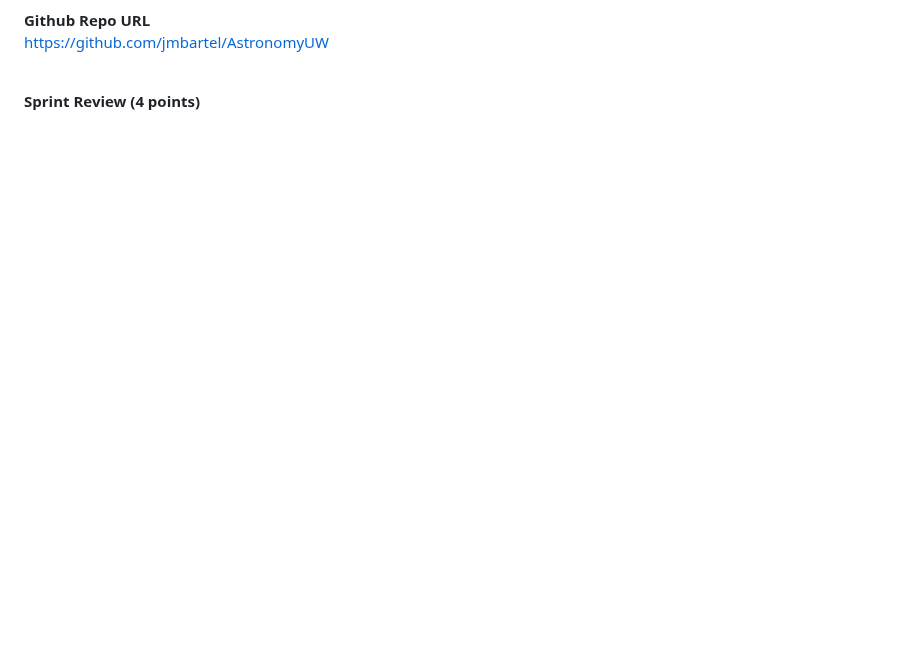
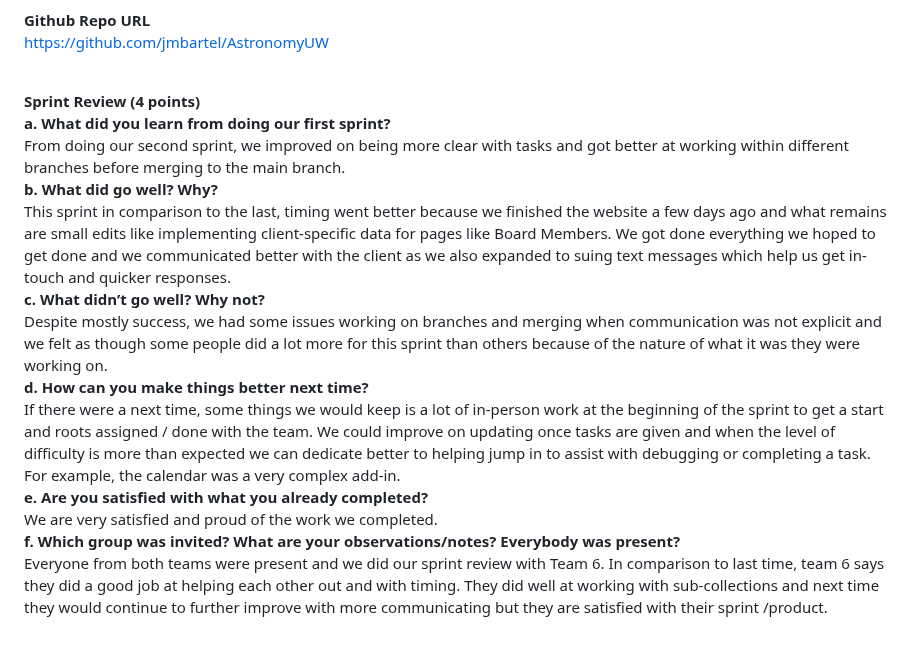
Before and after one commit to jmbartel/AstronomyUW, a Markdown page: README3.md, the part around the change. Rendered like a GitHub page; blank space fills up the shorter version.

Commit message:
updated sprint review

```diff
--- a/README3.md
+++ b/README3.md
@@ -78,3 +78,15 @@ https://github.com/jmbartel/AstronomyUW
 
 
 **Sprint Review (4 points)** <br>
+**a. What did you learn from doing our first sprint?** <br>
+From doing our second sprint, we improved on being more clear with tasks and got better at working within different branches before merging to the main branch. <br>
+**b. What did go well? Why?** <br>
+This sprint in comparison to the last, timing went better because we finished the website a few days ago and what remains are small edits like implementing client-specific data for pages like Board Members. We got done everything we hoped to get done and we communicated better with the client as we also expanded to suing text messages which help us get in-touch and quicker responses.  <br>
+**c. What didn’t go well? Why not?** <br>
+Despite mostly success, we had some issues working on 	branches and merging when communication was not explicit and we felt as though some people did a lot more 	for this sprint than others because of the nature of what it 	was they were working on.  <br>
+**d. How can you make things better next time?** <br>
+If there were a next time, some things we would keep is a lot of in-person work at the beginning of the sprint to get a start and roots assigned / done with the team. We could improve on updating once tasks are given and when the level of difficulty is more than expected we can dedicate better to helping jump in to assist with debugging or completing a task. For example, the calendar was a very complex add-in.  <br>
+**e. Are you satisfied with what you already completed?** <br>
+We are very satisfied and proud of the work we completed.  <br>
+**f. Which group was invited? What are your observations/notes? Everybody was present?** <br>
+Everyone from both teams were present and we did our sprint review with Team 6. In comparison to last time, team 6 says they did a good job at helping each other out and with timing. They did well at working with sub-collections and next time they would continue to further improve with more communicating but they are satisfied with their sprint /product.  <br>
```
